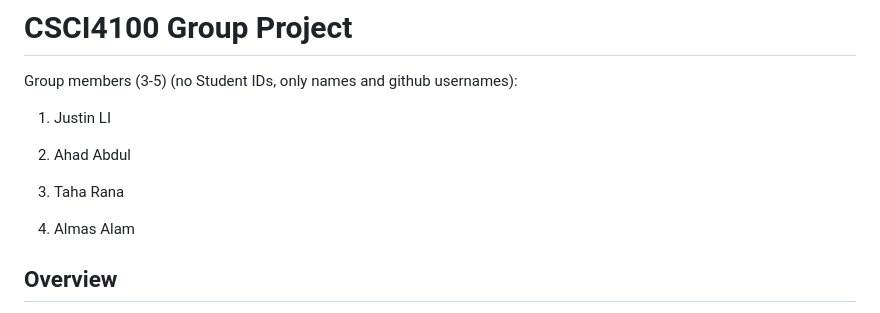
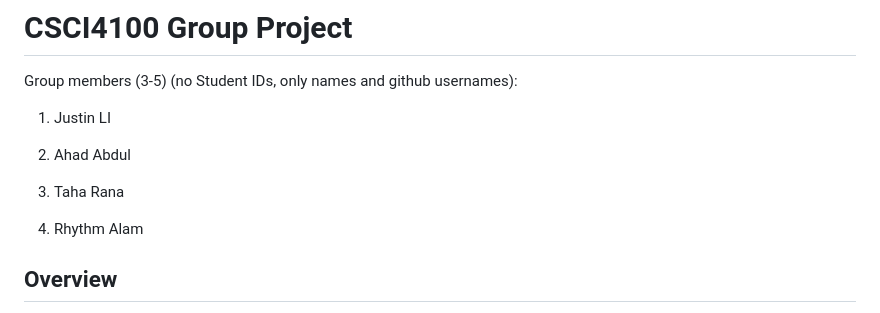
Before and after one commit to CSCI4100U/mobile-group-project-2023-abdul-alam-li-rana, a Markdown page: README.md, the part around the change. Drawn GitHub-style.

```diff
--- a/README.md
+++ b/README.md
@@ -9,7 +9,7 @@ Group members (3-5) (no Student IDs, only names and github usernames):
 
 3. Taha Rana
 
-4. Almas Alam
+4. Rhythm Alam
 
 
 ## Overview
```
